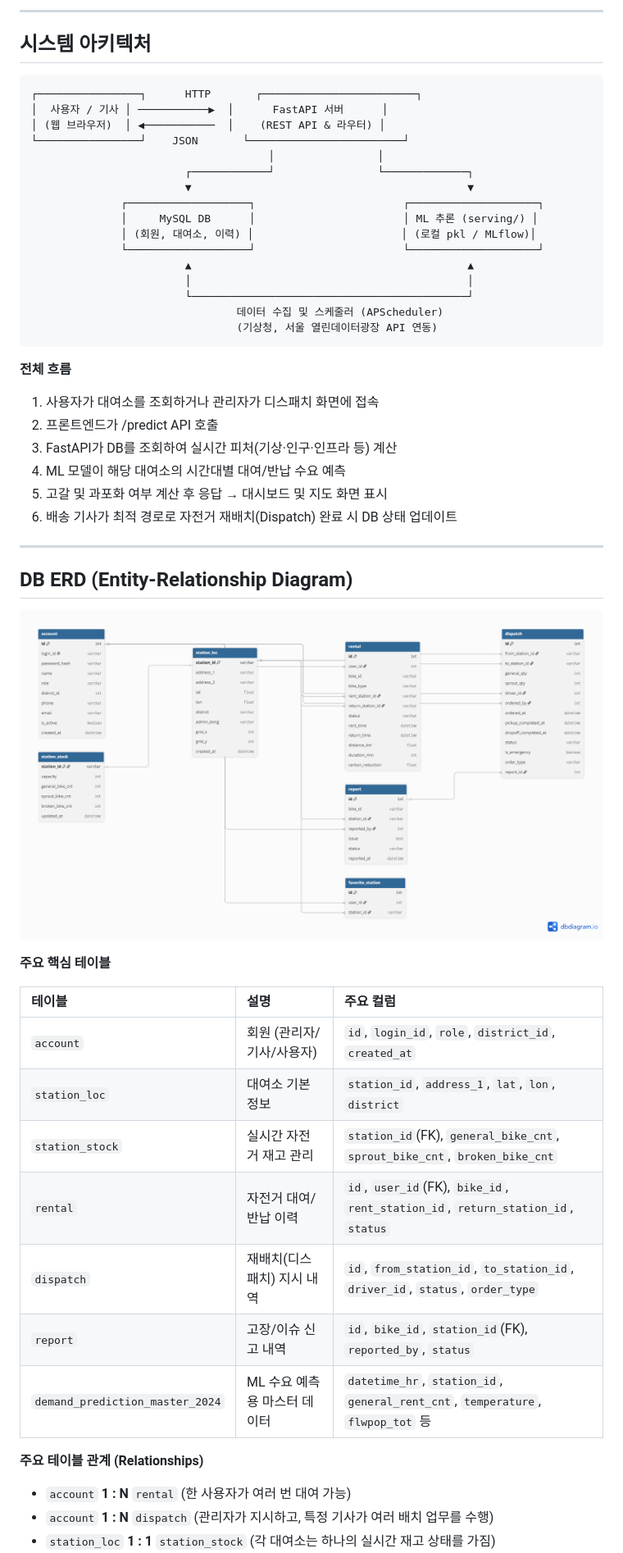
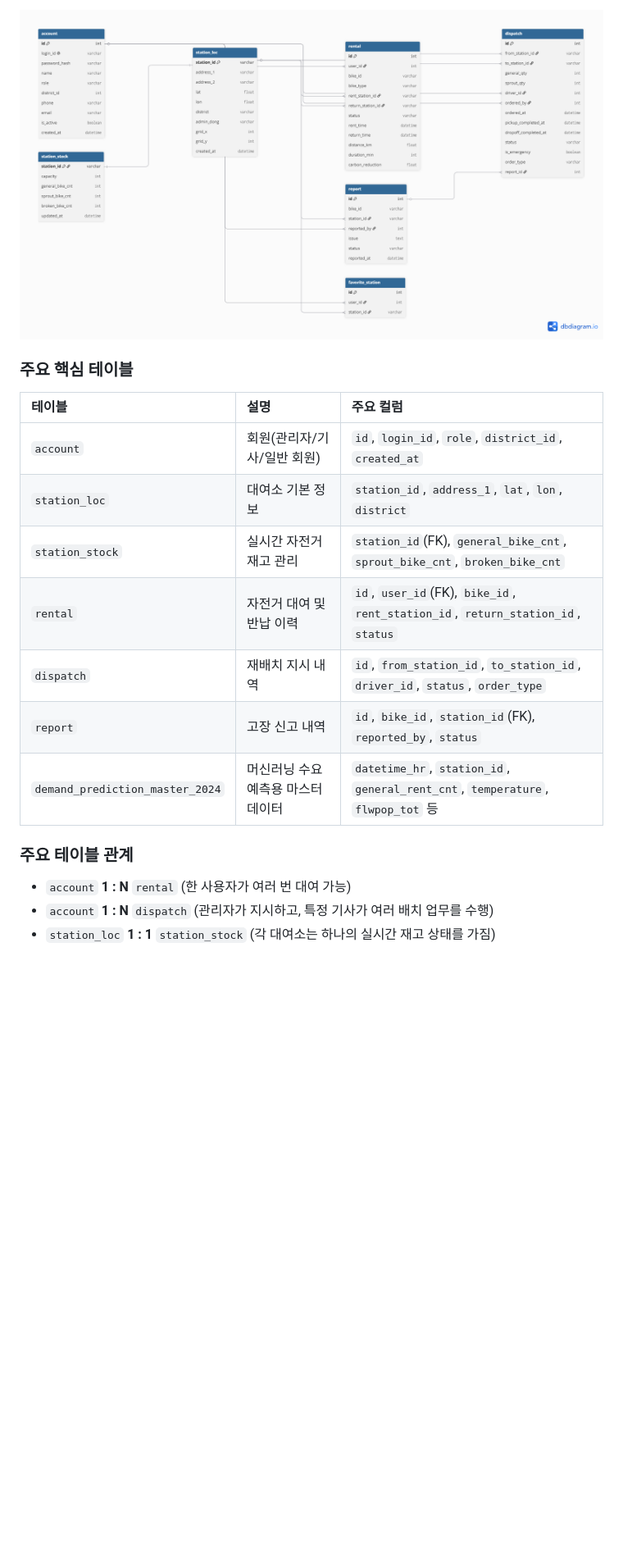
Before and after one commit to syeonris72/seoul_bike, a Markdown page: README.md, the part around one of its changes. Shown at 82% size. Rendered like a GitHub page; blank space fills up the shorter version.

````diff
--- a/README.md
+++ b/README.md
@@ -135,54 +156,19 @@ AI/ML 파이프라인은 MLflow 챔피언 모델을 통해 실시간·시간대
 
----
+![database-erd](./image/database-erd.png)
 
-## 시스템 아키텍처
+### **주요 핵심 테이블**
 
-```text
-┌────────────────┐      HTTP       ┌────────────────────────┐
-│  사용자 / 기사 │ ───────────▶  │      FastAPI 서버      │
-│ (웹 브라우저)  │ ◀───────────  │    (REST API & 라우터) │
-└────────────────┘    JSON       └────────────────────────┘
-                                     │                │
-                        ┌────────────┘                └─────────────┐
-                        ▼                                           ▼
-              ┌───────────────────┐                       ┌────────────────────┐
-              │     MySQL DB      │                       │ ML 추론 (serving/) │
-              │ (회원, 대여소, 이력) │                       │ (로컬 pkl / MLflow)│
-              └───────────────────┘                       └────────────────────┘
-                        ▲                                           ▲
-                        │                                           │
-                        └───────────────────────────────────────────┘
-                                데이터 수집 및 스케줄러 (APScheduler)
-                                (기상청, 서울 열린데이터광장 API 연동)
-```
+| 테이블 | 설명                  | 주요 컬럼 |
+| :--- |:--------------------| :--- |
+| `account` | 회원(관리자/기사/일반 회원)    | `id`, `login_id`, `role`, `district_id`, `created_at` |
+| `station_loc` | 대여소 기본 정보           | `station_id`, `address_1`, `lat`, `lon`, `district` |
+| `station_stock` | 실시간 자전거 재고 관리       | `station_id`(FK), `general_bike_cnt`, `sprout_bike_cnt`, `broken_bike_cnt` |
+| `rental` | 자전거 대여 및 반납 이력      | `id`, `user_id`(FK), `bike_id`, `rent_station_id`, `return_station_id`, `status` |
+| `dispatch` | 재배치 지시 내역           | `id`, `from_station_id`, `to_station_id`, `driver_id`, `status`, `order_type` |
+| `report` | 고장 신고 내역            | `id`, `bike_id`, `station_id`(FK), `reported_by`, `status` |
+| `demand_prediction_master_2024` | 머신러닝 수요 예측용 마스터 데이터 | `datetime_hr`, `station_id`, `general_rent_cnt`, `temperature`, `flwpop_tot` 등 |
 
-**전체 흐름**
-1. 사용자가 대여소를 조회하거나 관리자가 디스패치 화면에 접속
-2. 프론트엔드가 /predict API 호출
-3. FastAPI가 DB를 조회하여 실시간 피처(기상·인구·인프라 등) 계산
-4. ML 모델이 해당 대여소의 시간대별 대여/반납 수요 예측
-5. 고갈 및 과포화 여부 계산 후 응답 → 대시보드 및 지도 화면 표시
-6. 배송 기사가 최적 경로로 자전거 재배치(Dispatch) 완료 시 DB 상태 업데이트
-
----
-
-## DB ERD (Entity-Relationship Diagram)
-
-![DB ERD](./image/DB_ERD.png)
-
-**주요 핵심 테이블**
-
-| 테이블 | 설명 | 주요 컬럼 |
-| :--- | :--- | :--- |
-| `account` | 회원 (관리자/기사/사용자) | `id`, `login_id`, `role`, `district_id`, `created_at` |
-| `station_loc` | 대여소 기본 정보 | `station_id`, `address_1`, `lat`, `lon`, `district` |
-| `station_stock` | 실시간 자전거 재고 관리 | `station_id`(FK), `general_bike_cnt`, `sprout_bike_cnt`, `broken_bike_cnt` |
-| `rental` | 자전거 대여/반납 이력 | `id`, `user_id`(FK), `bike_id`, `rent_station_id`, `return_station_id`, `status` |
-| `dispatch` | 재배치(디스패치) 지시 내역 | `id`, `from_station_id`, `to_station_id`, `driver_id`, `status`, `order_type` |
-| `report` | 고장/이슈 신고 내역 | `id`, `bike_id`, `station_id`(FK), `reported_by`, `status` |
-| `demand_prediction_master_2024` | ML 수요 예측용 마스터 데이터 | `datetime_hr`, `station_id`, `general_rent_cnt`, `temperature`, `flwpop_tot` 등 |
-
-**주요 테이블 관계 (Relationships)**
+### **주요 테이블 관계**
 - `account` **1 : N** `rental` (한 사용자가 여러 번 대여 가능)
 - `account` **1 : N** `dispatch` (관리자가 지시하고, 특정 기사가 여러 배치 업무를 수행)
 - `station_loc` **1 : 1** `station_stock` (각 대여소는 하나의 실시간 재고 상태를 가짐)
````
Also changed, not shown: other parts of README.md (+144 -78 lines), image/database-erd.png (renamed from image/DB_ERD.png), image/system-architecture-diagram.png (added), 1 other file.
